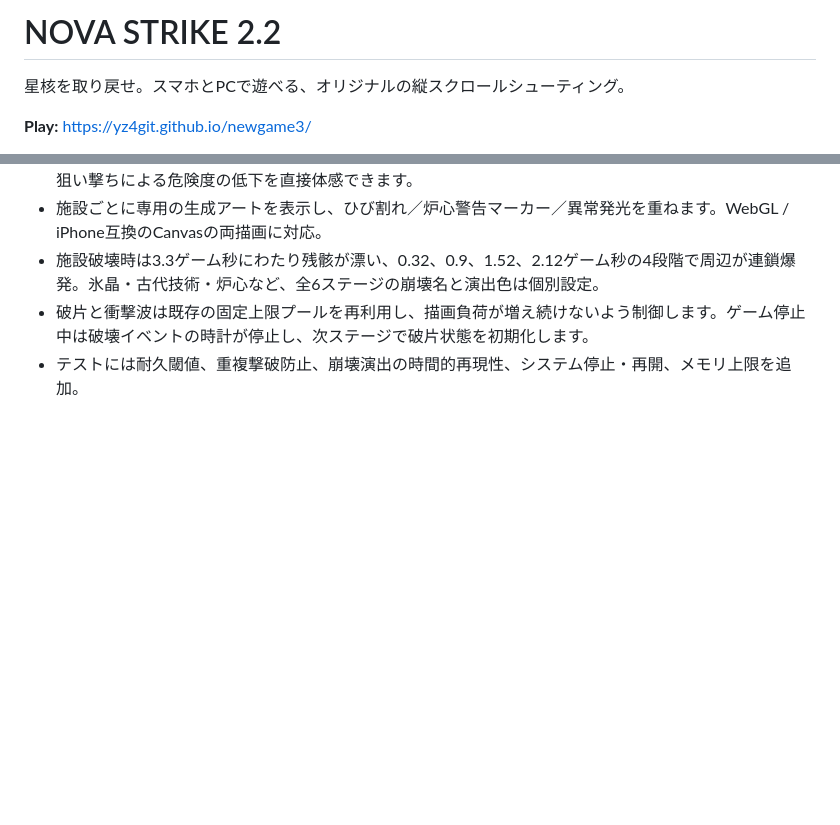
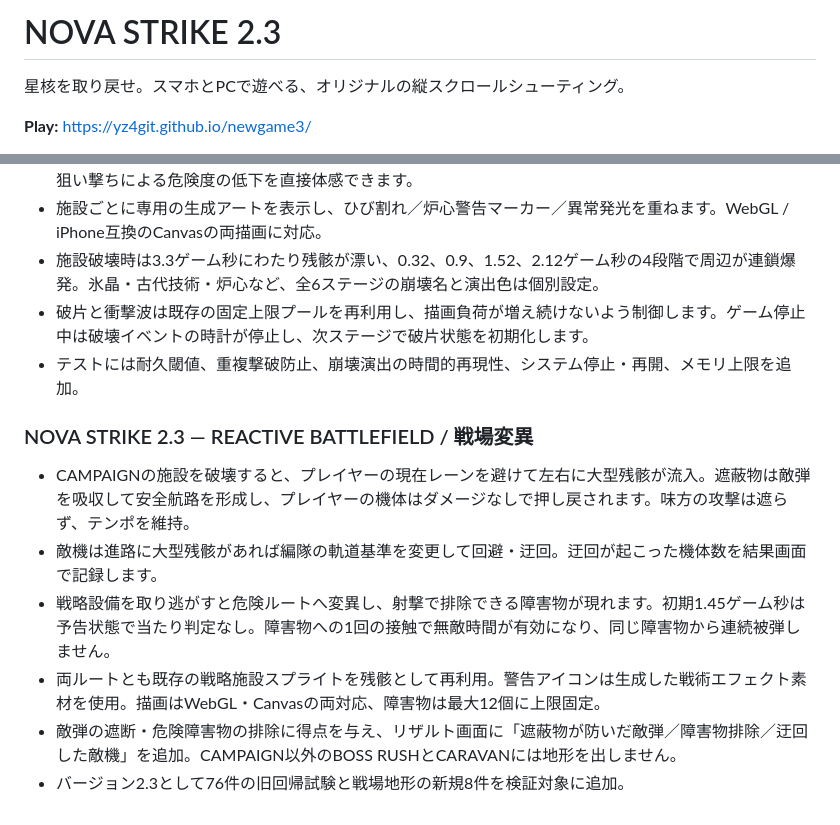
Before and after one commit to yz4git/newgame3, a Markdown page: README.md, 2 parts joined by grey strips. GitHub-like rendering; blank space fills up the shorter version.

Commit message:
docs: NOVA STRIKE 2.3 terrain routes, tactical HUD and gameplay guide

```diff
--- a/README.md
+++ b/README.md
@@ -1,4 +1,4 @@
-# NOVA STRIKE 2.2
+# NOVA STRIKE 2.3
 
 星核を取り戻せ。スマホとPCで遊べる、オリジナルの縦スクロールシューティング。
 
@@ -197,3 +197,12 @@ BGMを新作のステレオ音源8曲へ更新。ステージごとに旋律・
 - 施設破壊時は3.3ゲーム秒にわたり残骸が漂い、0.32、0.9、1.52、2.12ゲーム秒の4段階で周辺が連鎖爆発。氷晶・古代技術・炉心など、全6ステージの崩壊名と演出色は個別設定。
 - 破片と衝撃波は既存の固定上限プールを再利用し、描画負荷が増え続けないよう制御します。ゲーム停止中は破壊イベントの時計が停止し、次ステージで破片状態を初期化します。
 - テストには耐久閾値、重複撃破防止、崩壊演出の時間的再現性、システム停止・再開、メモリ上限を追加。
+
+### NOVA STRIKE 2.3 — REACTIVE BATTLEFIELD / 戦場変異
+
+- CAMPAIGNの施設を破壊すると、プレイヤーの現在レーンを避けて左右に大型残骸が流入。遮蔽物は敵弾を吸収して安全航路を形成し、プレイヤーの機体はダメージなしで押し戻されます。味方の攻撃は遮らず、テンポを維持。
+- 敵機は進路に大型残骸があれば編隊の軌道基準を変更して回避・迂回。迂回が起こった機体数を結果画面で記録します。
+- 戦略設備を取り逃がすと危険ルートへ変異し、射撃で排除できる障害物が現れます。初期1.45ゲーム秒は予告状態で当たり判定なし。障害物への1回の接触で無敵時間が有効になり、同じ障害物から連続被弾しません。
+- 両ルートとも既存の戦略施設スプライトを残骸として再利用。警告アイコンは生成した戦術エフェクト素材を使用。描画はWebGL・Canvasの両対応、障害物は最大12個に上限固定。
+- 敵弾の遮断・危険障害物の排除に得点を与え、リザルト画面に「遮蔽物が防いだ敵弾／障害物排除／迂回した敵機」を追加。CAMPAIGN以外のBOSS RUSHとCARAVANには地形を出しません。
+- バージョン2.3として76件の旧回帰試験と戦場地形の新規8件を検証対象に追加。
```
